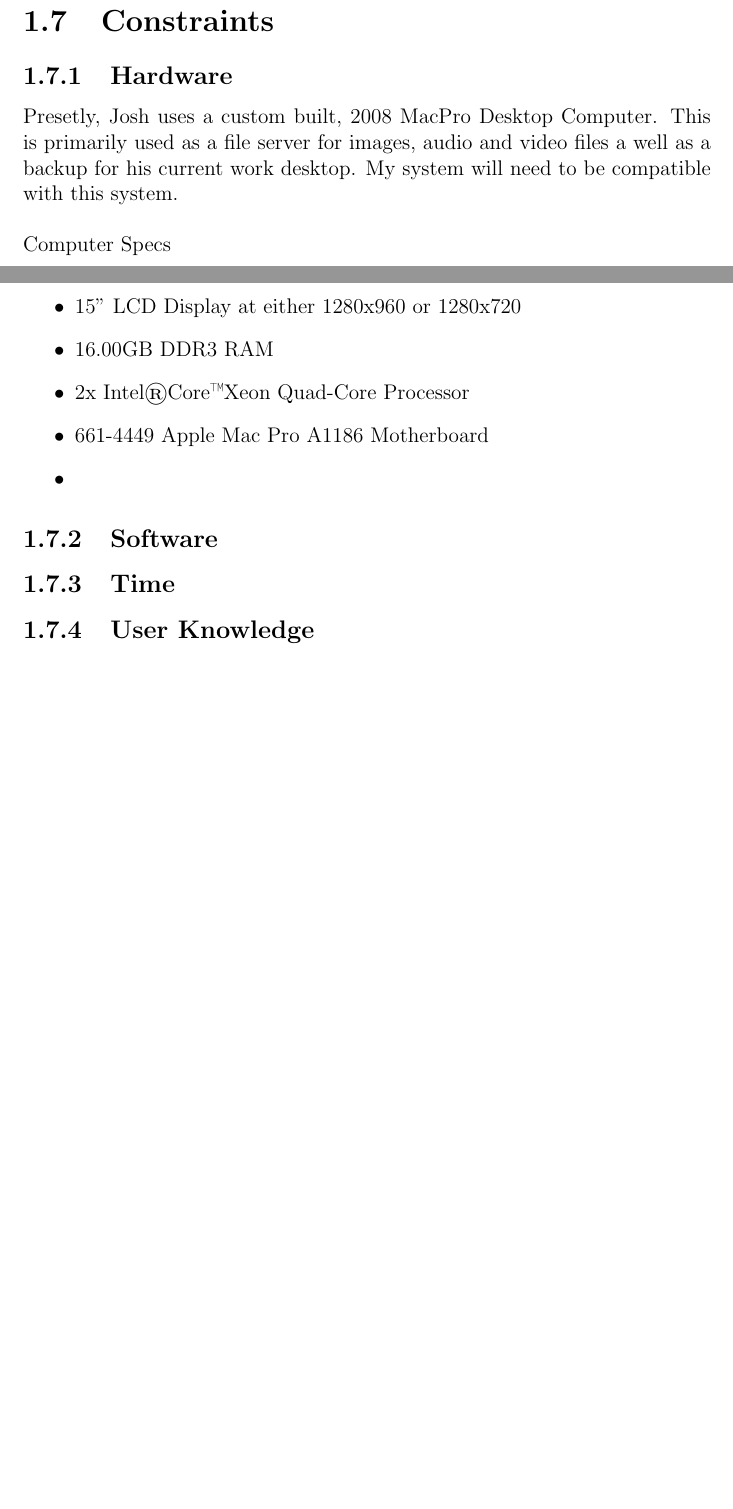
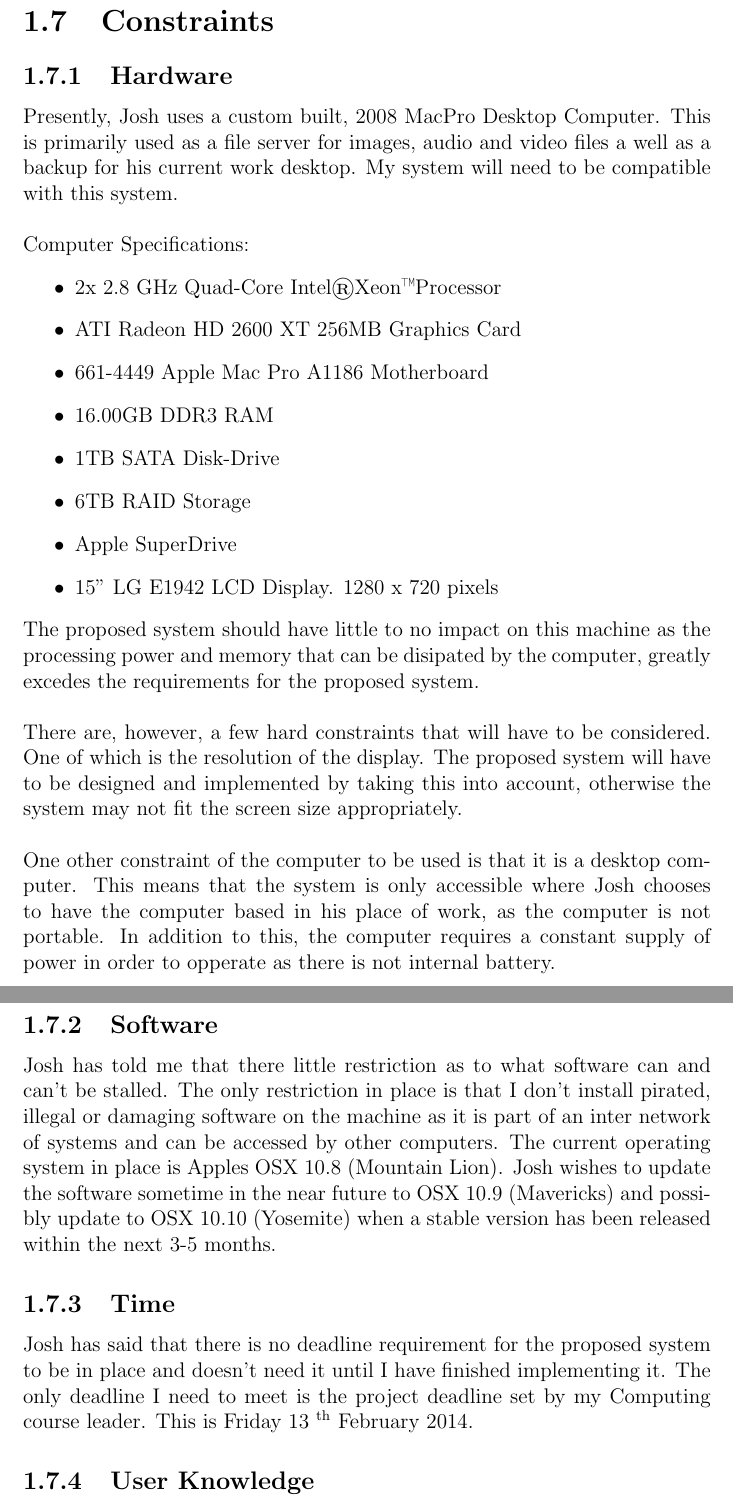
Before and after one commit to longroadcomputing/COMP4Coursework, a LaTeX document (Analysis/analysis.tex): two parts of pages 18 and 19 of 19 before the commit and two parts of pages 19 and 20 of 20 after it, joined at a grey line, cut so that both start at the same text, the shorter picture padded with empty space. Compiled offline with pdfLaTeX; a LaTeX package or settings file that is missing is left out.

Commit message:
Constraints up to Software

```diff
--- a/Analysis/analysis.tex
+++ b/Analysis/analysis.tex
@@ -281,19 +282,33 @@ Item(\underline{ItemID}, Name, Location, Value, Quantity, SubTotal, OnLoan,\\
 
 \subsection{Hardware}
 
-Presetly, Josh uses a custom built, 2008 MacPro Desktop Computer. This is primarily used as a file server for images, audio and video files a well as a backup for his current work desktop. My system will need to be compatible with this system.\\
+Presently, Josh uses a custom built, 2008 MacPro Desktop Computer. This is primarily used as a file server for images, audio and video files a well as a backup for his current work desktop. My system will need to be compatible with this system.\\
 
-\noindent Computer Specs
+\noindent Computer Specifications:
 \begin{itemize}
-    \item 15" LCD Display at either 1280x960 or 1280x720
+    \item 2x 2.8 GHz Quad-Core Intel\textregistered Xeon\texttrademark Processor
+    \item ATI Radeon HD 2600 XT 256MB Graphics Card
+    \item 661-4449 Apple Mac Pro A1186 Motherboard
     \item 16.00GB DDR3 RAM
-    \item 2x Intel\textregistered Core\texttrademark Xeon Quad-Core Processor
-    \item 661-4449 Apple Mac Pro A1186 Motherboard
-    \item
+    \item 1TB SATA Disk-Drive
+    \item 6TB RAID Storage
+    \item Apple SuperDrive
+    \item 15" LG E1942 LCD Display. 1280 x 720 pixels
 \end{itemize}
+
+\noindent The proposed system should have little to no impact on this machine as the processing power and memory that can be disipated by the computer, greatly excedes the requirements for the proposed system.\\
+
+\noindent There are, however, a few hard constraints that will have to be considered. One of which is the resolution of the display. The proposed system will have to be designed and implemented by taking this into account, otherwise the system may not fit the screen size appropriately.\\
+
+\noindent One other constraint of the computer to be used is that it is a desktop computer. This means that the system is only accessible where Josh chooses to have the computer based in his place of work, as the computer is not portable. In addition to this, the computer requires a constant supply of power in order to opperate as there is not internal battery.\\
+
 \subsection{Software}
 
+Josh has told me that there little restriction as to what software can and can't be stalled. The only restriction in place is that I don't install pirated, illegal or damaging software on the machine as it is part of an inter network of systems and can be accessed by other computers. The current operating system in place is Apples OSX 10.8 (Mountain Lion). Josh wishes to update the software sometime in the near future to OSX 10.9 (Mavericks) and possibly update to OSX 10.10 (Yosemite) when a stable version has been released within the next 3-5 months.
+
 \subsection{Time}
+
+Josh has said that there is no deadline requirement for the proposed system to be in place and doesn't need it until I have finished implementing it. The only deadline I need to meet is the project deadline set by my Computing course leader. This is Friday 13 \textsuperscript{th} February 2014.
 
 \subsection{User Knowledge}
 
```
Also changed, not shown: Analysis/analysis.pdf, Analysis/analysis.tex (1 more changed lines), 4 other files.
